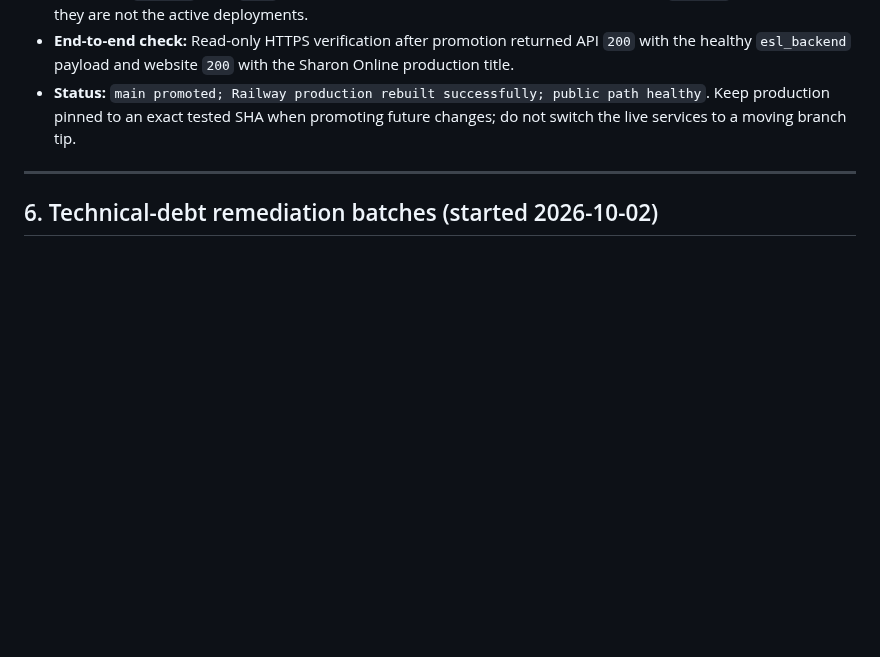
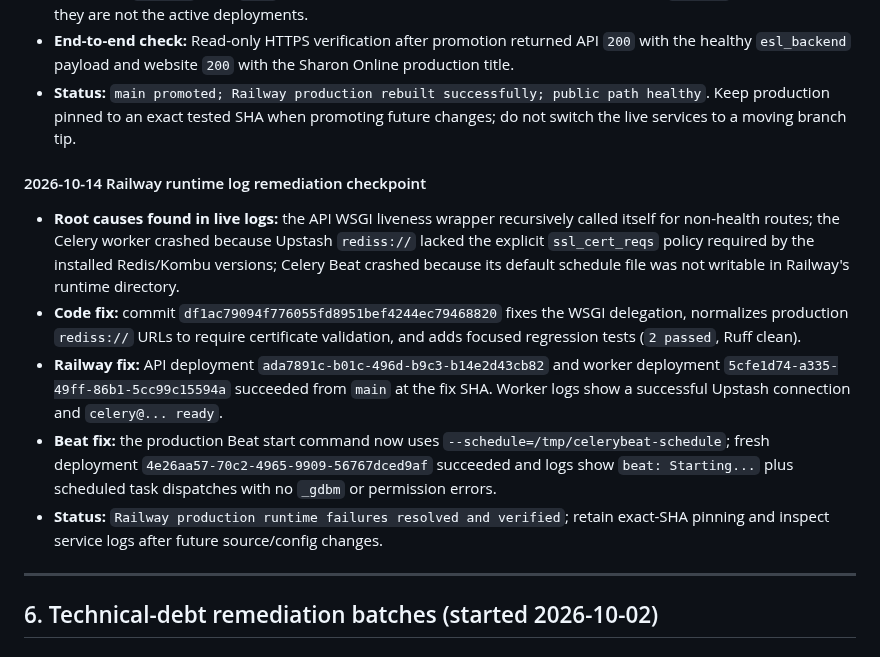
Before and after one commit to sharonremotedeveloper/SharonOnline, a Markdown page: docs/PROGRESS_AND_ROADMAP.md, the part around the change. Drawn GitHub-style; blank space fills up the shorter version.

```diff
--- a/docs/PROGRESS_AND_ROADMAP.md
+++ b/docs/PROGRESS_AND_ROADMAP.md
@@ -420,6 +420,14 @@ This section is historical and does not describe the current hosted state. The c
 - **End-to-end check:** Read-only HTTPS verification after promotion returned API `200` with the healthy `esl_backend` payload and website `200` with the Sharon Online production title.
 - **Status:** `main promoted; Railway production rebuilt successfully; public path healthy`. Keep production pinned to an exact tested SHA when promoting future changes; do not switch the live services to a moving branch tip.
 
+#### 2026-10-14 Railway runtime log remediation checkpoint
+
+- **Root causes found in live logs:** the API WSGI liveness wrapper recursively called itself for non-health routes; the Celery worker crashed because Upstash `rediss://` lacked the explicit `ssl_cert_reqs` policy required by the installed Redis/Kombu versions; Celery Beat crashed because its default schedule file was not writable in Railway's runtime directory.
+- **Code fix:** commit `df1ac79094f776055fd8951bef4244ec79468820` fixes the WSGI delegation, normalizes production `rediss://` URLs to require certificate validation, and adds focused regression tests (`2 passed`, Ruff clean).
+- **Railway fix:** API deployment `ada7891c-b01c-496d-b9c3-b14e2d43cb82` and worker deployment `5cfe1d74-a335-49ff-86b1-5cc99c15594a` succeeded from `main` at the fix SHA. Worker logs show a successful Upstash connection and `celery@... ready`.
+- **Beat fix:** the production Beat start command now uses `--schedule=/tmp/celerybeat-schedule`; fresh deployment `4e26aa57-70c2-4965-9909-56767dced9af` succeeded and logs show `beat: Starting...` plus scheduled task dispatches with no `_gdbm` or permission errors.
+- **Status:** `Railway production runtime failures resolved and verified`; retain exact-SHA pinning and inspect service logs after future source/config changes.
+
 ---
 
 ## 6. Technical-debt remediation batches (started 2026-10-02)
```
Also changed, not shown: docs/ERROR_LOGS_AND_RESOLUTIONS.md (+8 -0 lines).
